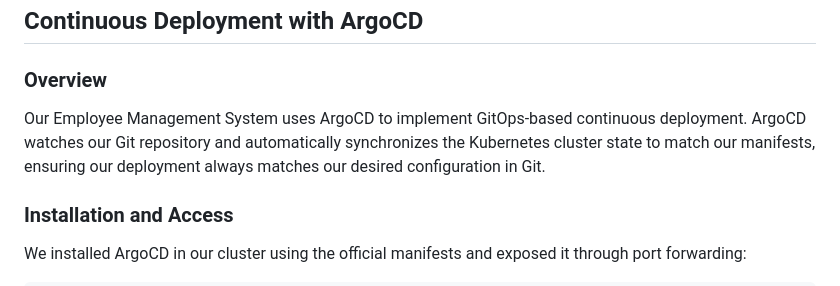
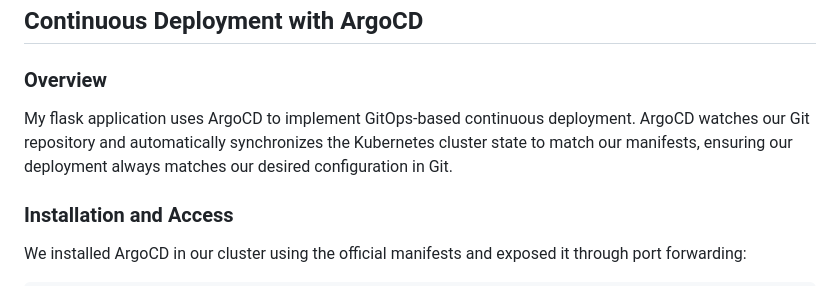
Before and after one commit to keretdodor/dc-k8s, a Markdown page: README.md, the part around the change. Drawn GitHub-style.

```diff
--- a/README.md
+++ b/README.md
@@ -124,7 +124,7 @@ MYSQL_ROOT_PASSWORD=password
 ## Continuous Deployment with ArgoCD
 
 ### Overview
-Our Employee Management System uses ArgoCD to implement GitOps-based continuous deployment. ArgoCD watches our Git repository and automatically synchronizes the Kubernetes cluster state to match our manifests, ensuring our deployment always matches our desired configuration in Git.
+My flask application uses ArgoCD to implement GitOps-based continuous deployment. ArgoCD watches our Git repository and automatically synchronizes the Kubernetes cluster state to match our manifests, ensuring our deployment always matches our desired configuration in Git.
 
 ### Installation and Access
 We installed ArgoCD in our cluster using the official manifests and exposed it through port forwarding:
```
